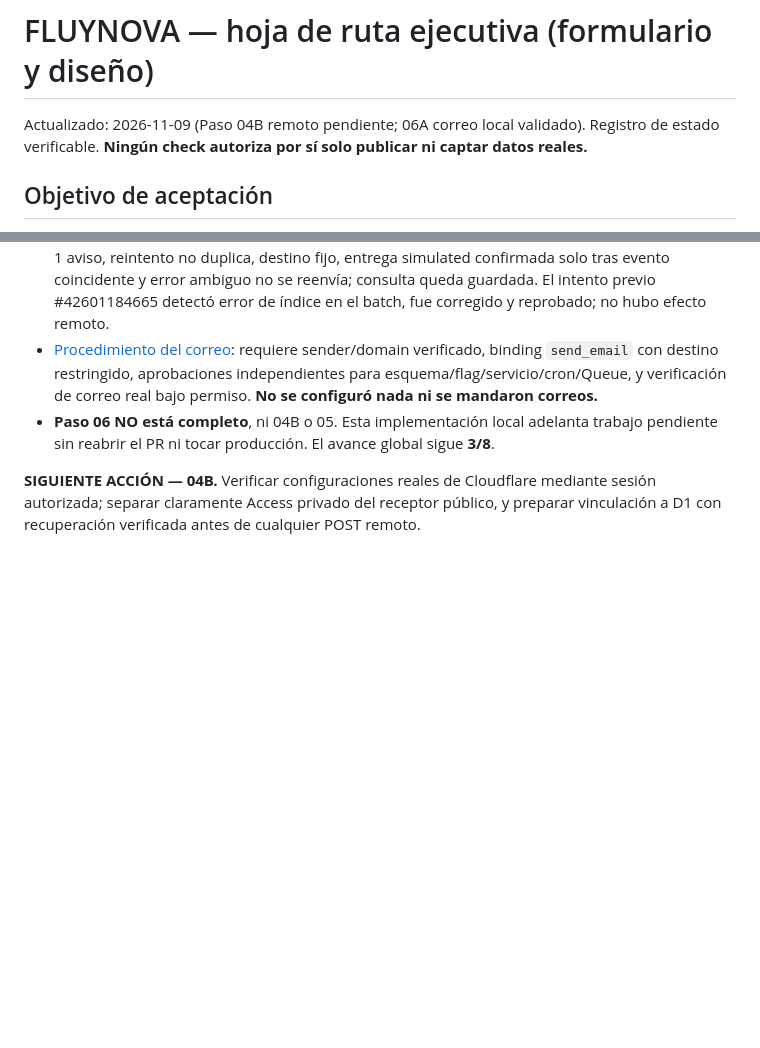
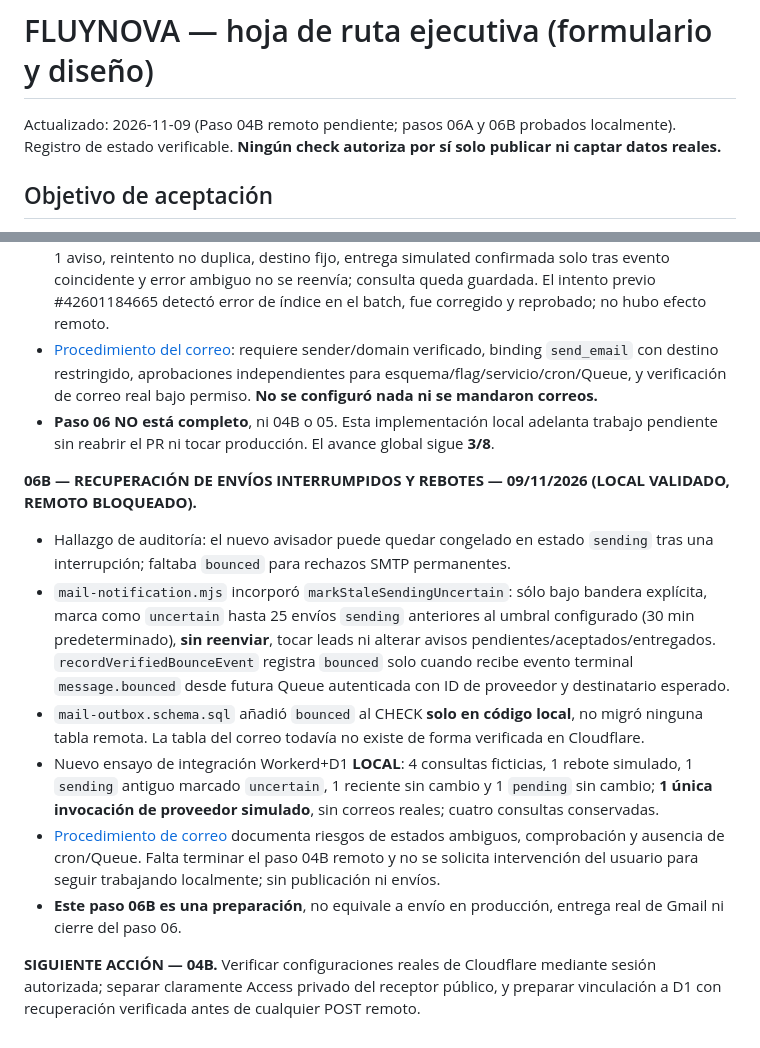
Before and after one commit to apdocentepba-hub/fluynova-web, a Markdown page: docs/FLUYNOVA_AVANCE_PASO_A_PASO.md, 2 parts joined by grey strips. Rendered like a GitHub page; blank space fills up the shorter version.

Commit message:
docs(fluynova): avance 06B recuperador de avisos y rebotes D1 local

```diff
--- a/docs/FLUYNOVA_AVANCE_PASO_A_PASO.md
+++ b/docs/FLUYNOVA_AVANCE_PASO_A_PASO.md
@@ -1,5 +1,5 @@
 # FLUYNOVA — hoja de ruta ejecutiva (formulario y diseño)
-Actualizado: 2026-11-09 (Paso 04B remoto pendiente; 06A correo local validado). Registro de estado verificable. **Ningún check autoriza por sí solo publicar ni captar datos reales.**
+Actualizado: 2026-11-09 (Paso 04B remoto pendiente; pasos 06A y 06B probados localmente). Registro de estado verificable. **Ningún check autoriza por sí solo publicar ni captar datos reales.**
 
 ## Objetivo de aceptación
 Una persona envía una consulta desde la web de FLUYNOVA, el sistema valida consentimiento y antispam, registra el caso en D1 remoto, presenta un ID **solo si se confirmó la escritura**, permite lectura administrativa autenticada y notifica por email al correo comercial con entrega verificada por separado. Ante cualquier fallo muestra el contacto manual y no pierde datos silenciosamente. La web es clara, adaptable y visualmente profesional.
@@ -114,4 +114,12 @@ Una persona envía una consulta desde la web de FLUYNOVA, el sistema valida cons
 - [Procedimiento del correo](https://github.com/apdocentepba-hub/fluynova-web/blob/feature/fluynova-public-intake-isolated-20261108/infra/fluynova-public-intake-worker/MAIL_PASO06A_OFFLINE.md): requiere sender/domain verificado, binding `send_email` con destino restringido, aprobaciones independientes para esquema/flag/servicio/cron/Queue, y verificación de correo real bajo permiso. **No se configuró nada ni se mandaron correos.**
 - **Paso 06 NO está completo**, ni 04B o 05. Esta implementación local adelanta trabajo pendiente sin reabrir el PR ni tocar producción. El avance global sigue **3/8**.
 
+**06B — RECUPERACIÓN DE ENVÍOS INTERRUMPIDOS Y REBOTES — 09/11/2026 (LOCAL VALIDADO, REMOTO BLOQUEADO).**
+- Hallazgo de auditoría: el nuevo avisador puede quedar congelado en estado `sending` tras una interrupción; faltaba `bounced` para rechazos SMTP permanentes.
+- `mail-notification.mjs` incorporó `markStaleSendingUncertain`: sólo bajo bandera explícita, marca como `uncertain` hasta 25 envíos `sending` anteriores al umbral configurado (30 min predeterminado), **sin reenviar**, tocar leads ni alterar avisos pendientes/aceptados/entregados. `recordVerifiedBounceEvent` registra `bounced` solo cuando recibe evento terminal `message.bounced` desde futura Queue autenticada con ID de proveedor y destinatario esperado.
+- `mail-outbox.schema.sql` añadió `bounced` al CHECK **solo en código local**, no migró ninguna tabla remota. La tabla del correo todavía no existe de forma verificada en Cloudflare.
+- Nuevo ensayo de integración Workerd+D1 **LOCAL**: 4 consultas ficticias, 1 rebote simulado, 1 `sending` antiguo marcado `uncertain`, 1 reciente sin cambio y 1 `pending` sin cambio; **1 única invocación de proveedor simulado**, sin correos reales; cuatro consultas conservadas.
+- [Procedimiento de correo](https://github.com/apdocentepba-hub/fluynova-web/blob/feature/fluynova-public-intake-isolated-20261108/infra/fluynova-public-intake-worker/MAIL_PASO06A_OFFLINE.md) documenta riesgos de estados ambiguos, comprobación y ausencia de cron/Queue. Falta terminar el paso 04B remoto y no se solicita intervención del usuario para seguir trabajando localmente; sin publicación ni envíos.
+- **Este paso 06B es una preparación**, no equivale a envío en producción, entrega real de Gmail ni cierre del paso 06.
+
 **SIGUIENTE ACCIÓN — 04B.** Verificar configuraciones reales de Cloudflare mediante sesión autorizada; separar claramente Access privado del receptor público, y preparar vinculación a D1 con recuperación verificada antes de cualquier POST remoto.
```
